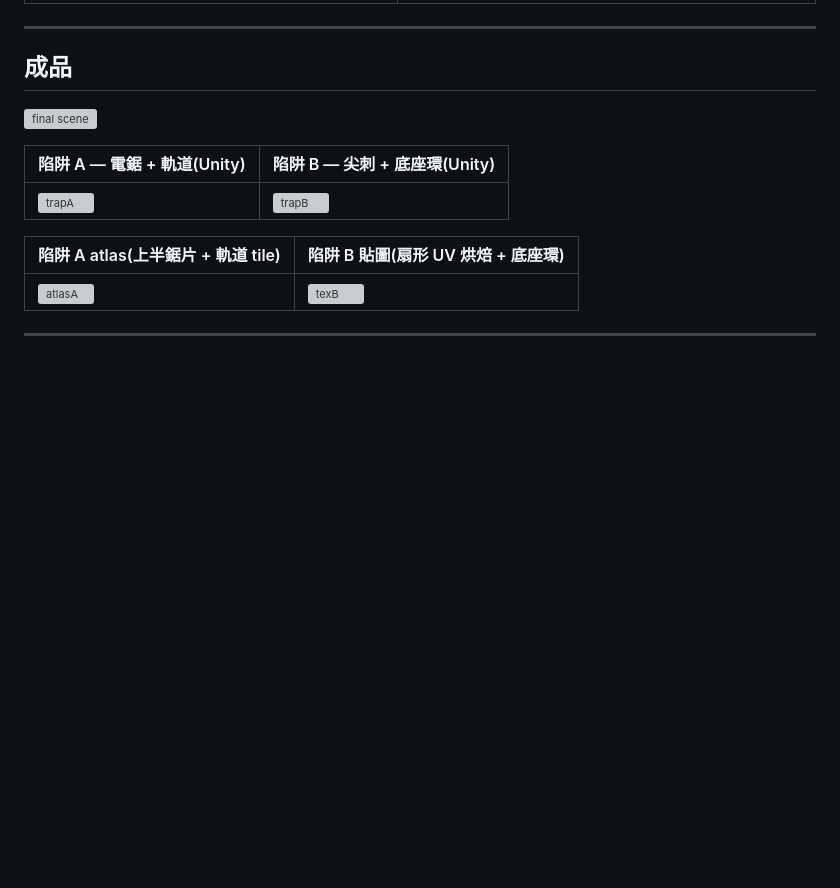
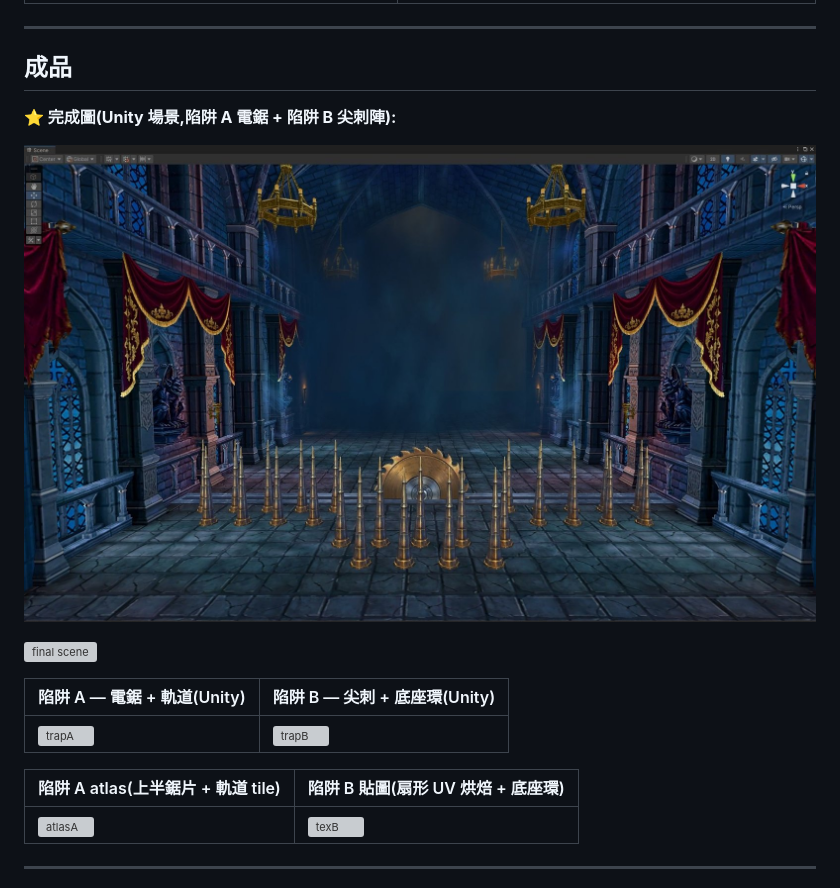
Before and after one commit to TinaChen94/01, a Markdown page: docs/asset-cases/A13-trap-props-saw-spike.md, the part around the change. GitHub-like rendering; pictures changed too: docs/asset-cases/images/a13-93-final-scene.jpg (added); blank space fills up the shorter version; grey boxes are pictures that could not be loaded.

Commit message:
docs(A13): 成品段補完成圖
Co-Authored-By: Claude Opus 5.5 <noreply@anthropic.com>
Claude-Session: https://claude.ai/code/session_01W4Q9GjMSoof91T1LwVKXx5

```diff
--- a/docs/asset-cases/A13-trap-props-saw-spike.md
+++ b/docs/asset-cases/A13-trap-props-saw-spike.md
@@ -35,6 +35,11 @@
 ---
 
 ## 成品
+
+**⭐ 完成圖(Unity 場景,陷阱 A 電鋸 + 陷阱 B 尖刺陣):**
+
+<a href="images/a13-93-final-scene.jpg"><img src="images/a13-93-final-scene.jpg" width="900"></a>
+
 
 <a href="images/a13-43-final-scene.jpg"><img src="images/a13-43-final-scene.jpg" alt="final scene" width="630"></a>
 
```
